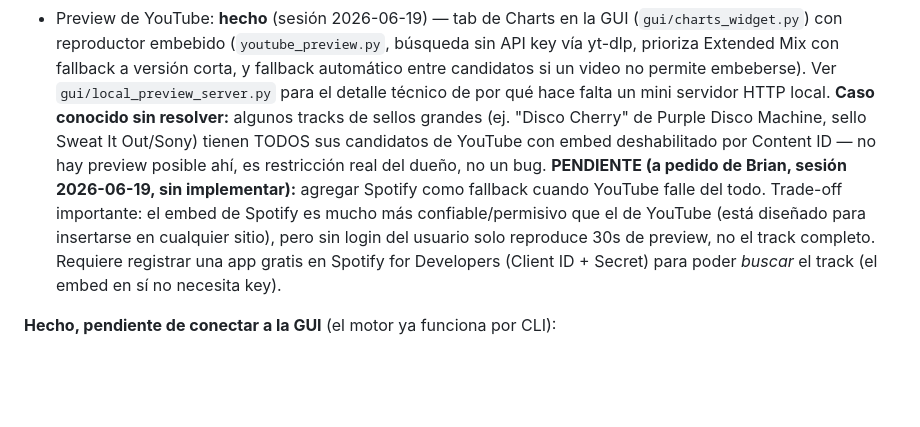
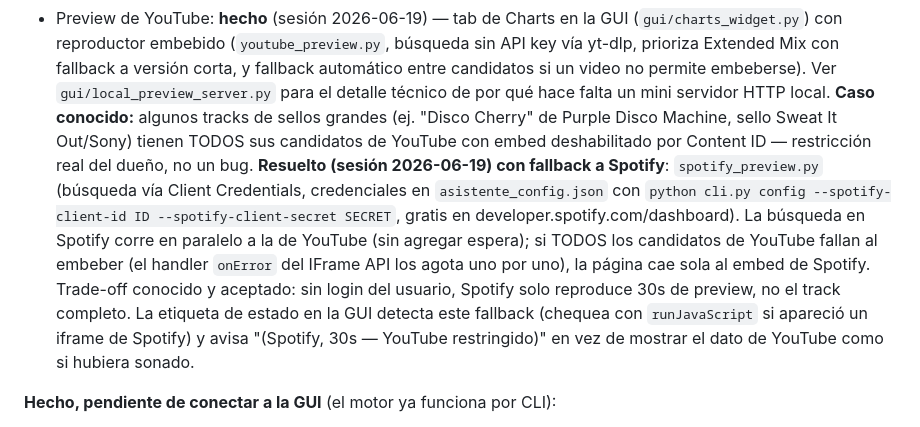
Before and after one commit to Brian-Vanlerberghe414/asistente-biblioteca-dj, a Markdown page: CLAUDE.md, the part around the change. GitHub-like rendering; blank space fills up the shorter version.

Commit message:
Documentar fallback a Spotify en YouTube preview

```diff
--- a/CLAUDE.md
+++ b/CLAUDE.md
@@ -261,17 +261,21 @@ Confiable, PENDIENTE de diseñar a fondo, decidido en sesión 2026-06-19):**
   versión corta, y fallback automático entre candidatos si un video no
   permite embeberse). Ver `gui/local_preview_server.py` para el detalle
   técnico de por qué hace falta un mini servidor HTTP local.
-  **Caso conocido sin resolver:** algunos tracks de sellos grandes (ej.
-  "Disco Cherry" de Purple Disco Machine, sello Sweat It Out/Sony) tienen
-  TODOS sus candidatos de YouTube con embed deshabilitado por Content ID —
-  no hay preview posible ahí, es restricción real del dueño, no un bug.
-  **PENDIENTE (a pedido de Brian, sesión 2026-06-19, sin implementar):**
-  agregar Spotify como fallback cuando YouTube falle del todo. Trade-off
-  importante: el embed de Spotify es mucho más confiable/permisivo que el de
-  YouTube (está diseñado para insertarse en cualquier sitio), pero sin login
-  del usuario solo reproduce 30s de preview, no el track completo. Requiere
-  registrar una app gratis en Spotify for Developers (Client ID + Secret)
-  para poder *buscar* el track (el embed en sí no necesita key).
+  **Caso conocido:** algunos tracks de sellos grandes (ej. "Disco Cherry" de
+  Purple Disco Machine, sello Sweat It Out/Sony) tienen TODOS sus candidatos
+  de YouTube con embed deshabilitado por Content ID — restricción real del
+  dueño, no un bug. **Resuelto (sesión 2026-06-19) con fallback a Spotify**:
+  `spotify_preview.py` (búsqueda vía Client Credentials, credenciales en
+  `asistente_config.json` con `python cli.py config --spotify-client-id ID
+  --spotify-client-secret SECRET`, gratis en developer.spotify.com/dashboard).
+  La búsqueda en Spotify corre en paralelo a la de YouTube (sin agregar
+  espera); si TODOS los candidatos de YouTube fallan al embeber (el handler
+  `onError` del IFrame API los agota uno por uno), la página cae sola al
+  embed de Spotify. Trade-off conocido y aceptado: sin login del usuario,
+  Spotify solo reproduce 30s de preview, no el track completo. La etiqueta
+  de estado en la GUI detecta este fallback (chequea con `runJavaScript` si
+  apareció un iframe de Spotify) y avisa "(Spotify, 30s — YouTube
+  restringido)" en vez de mostrar el dato de YouTube como si hubiera sonado.
 
 **Hecho, pendiente de conectar a la GUI** (el motor ya funciona por CLI):
 - **Importador de Serato** — parser binario (`serato_db.py`) y comando
```
